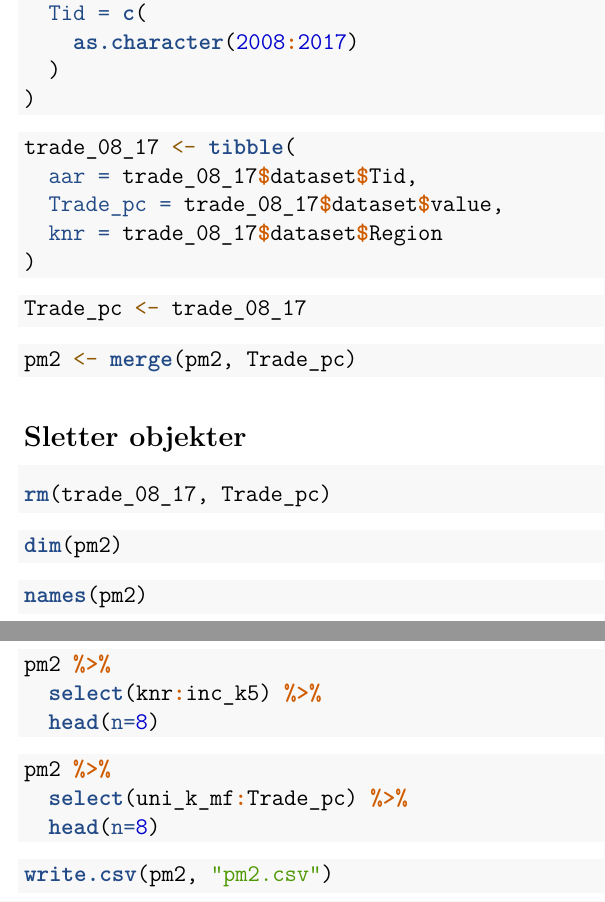
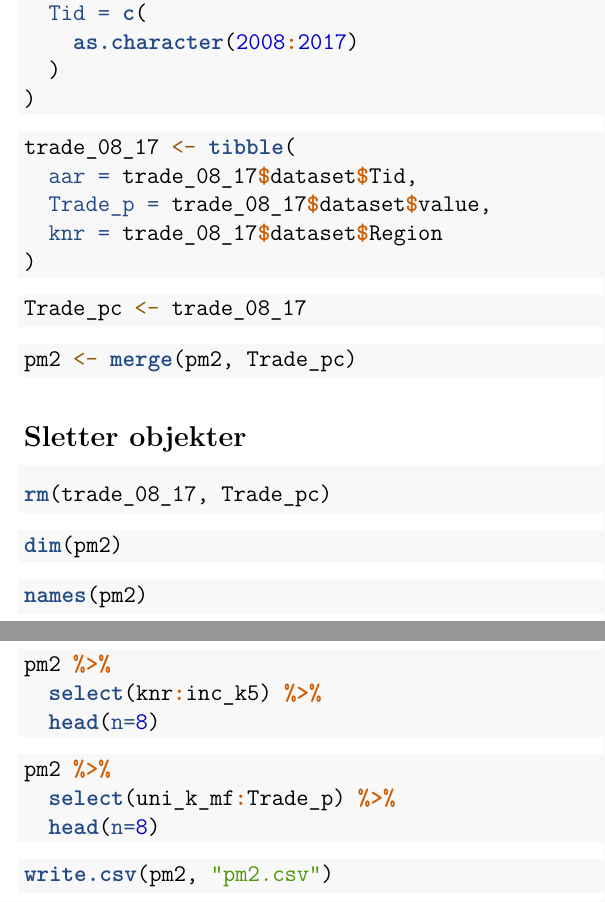
Before and after one commit to kmaake/ass4-h21-kmaake-susann, an R Markdown document (Data/hent-ssb-data.Rmd): two parts of pages 8 and 9 of 9, joined at a grey line, cut so that both start at the same text. Rendered offline with R 4.5, knitr and Pandoc, then LaTeX, with nearby package versions.

Commit message:
hadde en for mye variabel, jeg fikset det

````diff
--- a/Data/hent-ssb-data.Rmd
+++ b/Data/hent-ssb-data.Rmd
@@ -489,7 +489,7 @@ trade_08_17 <- ApiData(
 ```{r tibble}
 trade_08_17 <- tibble(
   aar = trade_08_17$dataset$Tid,
-  Trade_pc = trade_08_17$dataset$value,
+  Trade_p = trade_08_17$dataset$value,
   knr = trade_08_17$dataset$Region
 )
 ```
@@ -526,7 +526,7 @@ pm2 %>%
 
 ```{r}
 pm2 %>%
-  select(uni_k_mf:Trade_pc) %>%
+  select(uni_k_mf:Trade_p) %>%
   head(n=8)
 ```
 
````
